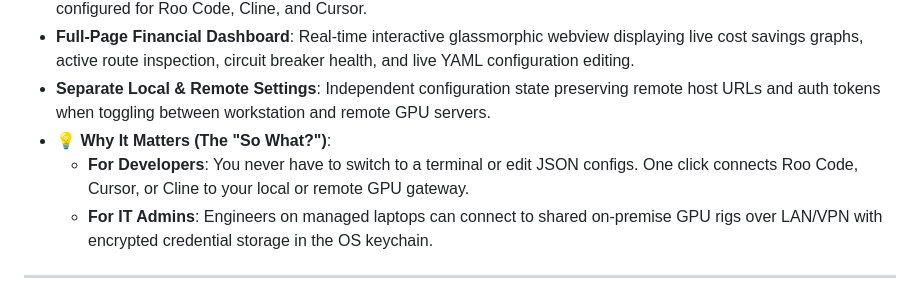
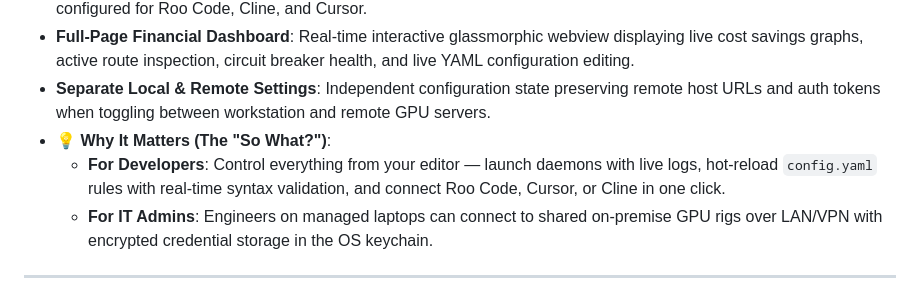
Before and after one commit to dixieflatline76/nacho-flow, a Markdown page: docs/RELEASE_NOTES_v0.6.0.md, the part around the change. Rendered like a GitHub page.

Commit message:
docs(release-notes): clarify YAML hot-reload and editor controls in developer value bullet

```diff
--- a/docs/RELEASE_NOTES_v0.6.0.md
+++ b/docs/RELEASE_NOTES_v0.6.0.md
@@ -10,7 +10,7 @@ Nacho Flow **v0.6.0** is a major platform milestone delivering the official VS C
 * **Full-Page Financial Dashboard**: Real-time interactive glassmorphic webview displaying live cost savings graphs, active route inspection, circuit breaker health, and live YAML configuration editing.
 * **Separate Local & Remote Settings**: Independent configuration state preserving remote host URLs and auth tokens when toggling between workstation and remote GPU servers.
 * 💡 **Why It Matters (The "So What?")**:
-  * **For Developers**: You never have to switch to a terminal or edit JSON configs. One click connects Roo Code, Cursor, or Cline to your local or remote GPU gateway.
+  * **For Developers**: Control everything from your editor — launch daemons with live logs, hot-reload `config.yaml` rules with real-time syntax validation, and connect Roo Code, Cursor, or Cline in one click.
   * **For IT Admins**: Engineers on managed laptops can connect to shared on-premise GPU rigs over LAN/VPN with encrypted credential storage in the OS keychain.
 
 ---
```
